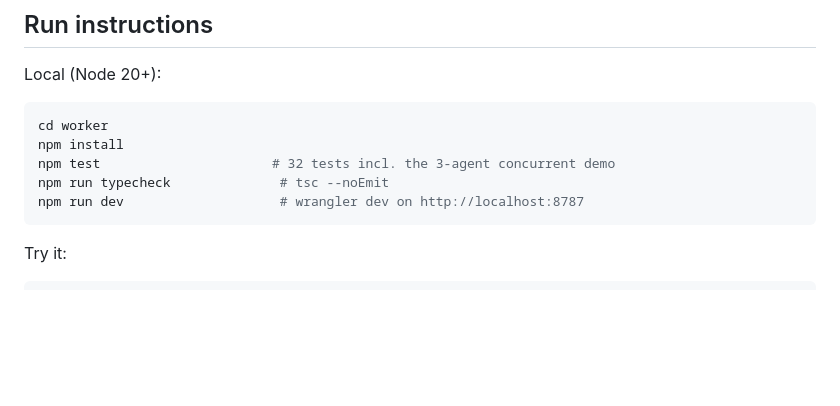
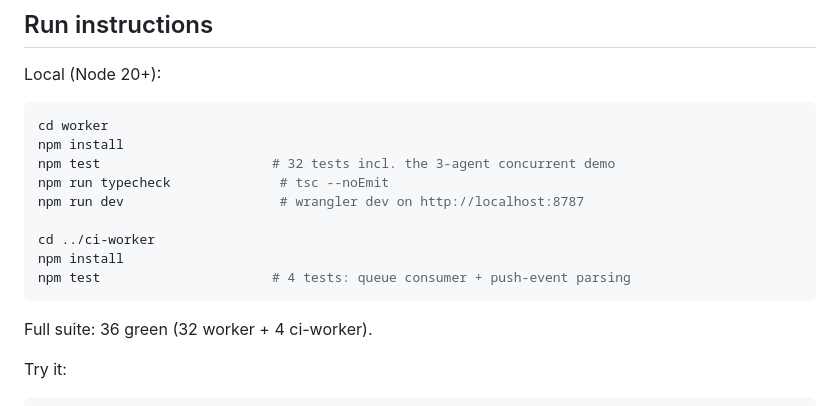
Before and after one commit to mukhbit0/merge-arena, a Markdown page: README.md, the part around the change. Rendered like a GitHub page; blank space fills up the shorter version.

Commit message:
docs: README run instructions now cover ci-worker tests (full suite 36 green, not just worker's 32)

````diff
--- a/README.md
+++ b/README.md
@@ -57,7 +57,13 @@ npm install
 npm test                      # 32 tests incl. the 3-agent concurrent demo
 npm run typecheck              # tsc --noEmit
 npm run dev                    # wrangler dev on http://localhost:8787
+
+cd ../ci-worker
+npm install
+npm test                      # 4 tests: queue consumer + push-event parsing
 ```
+
+Full suite: 36 green (32 worker + 4 ci-worker).
 
 Try it:
 
````
